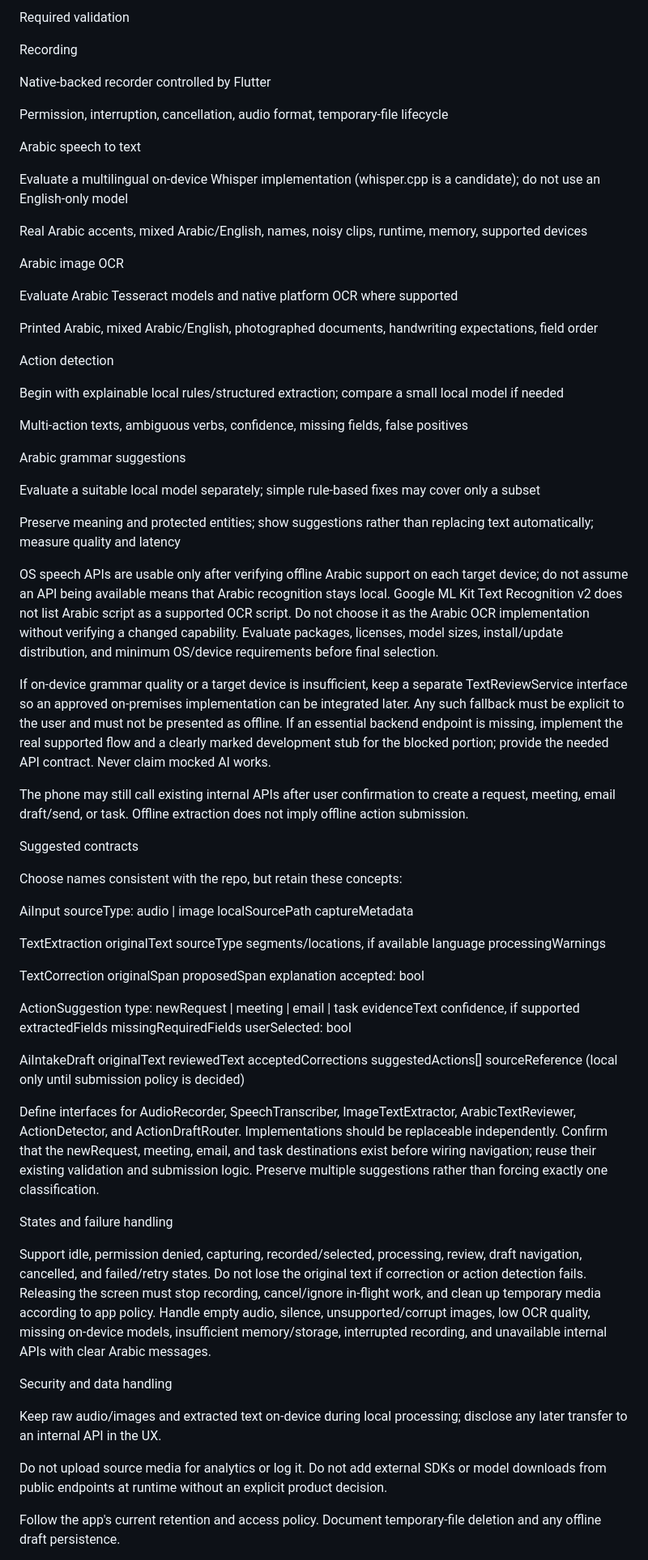
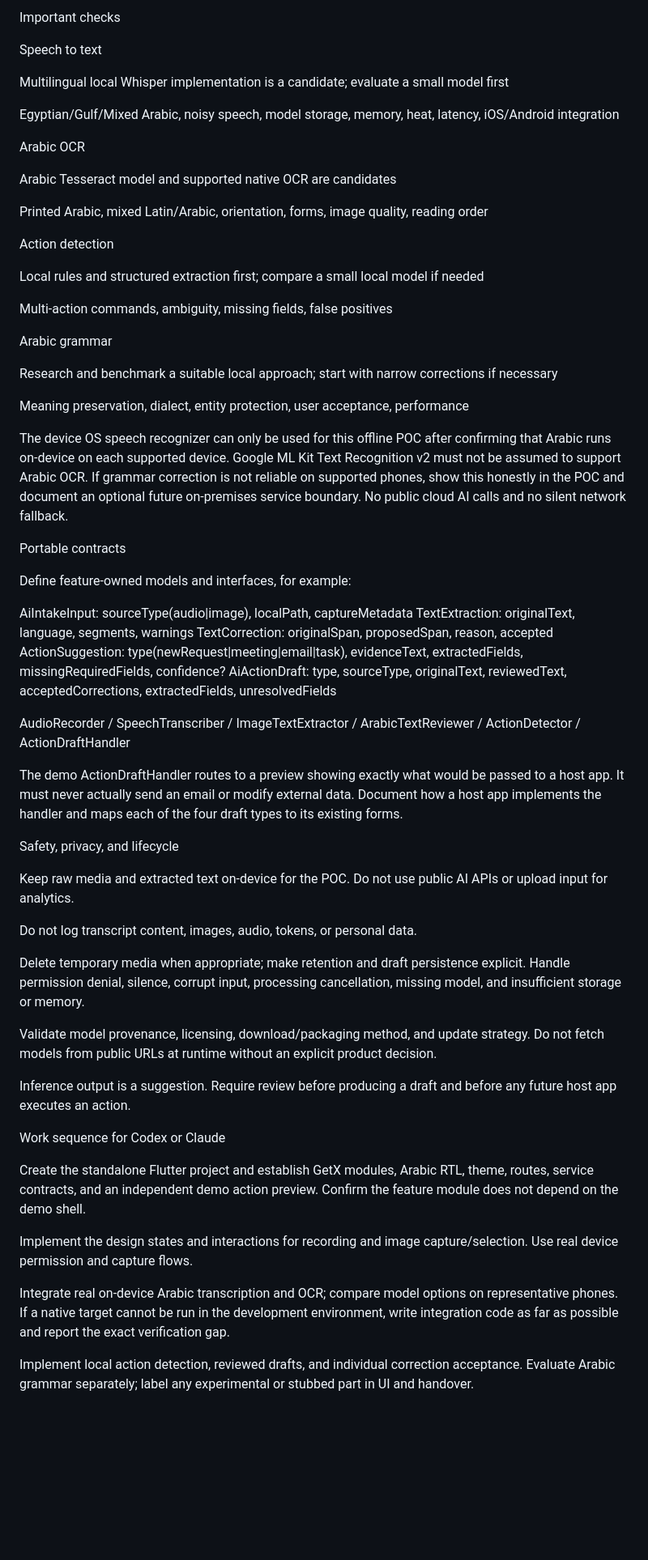
Before and after one commit to MoatazHossam/voice-to-action, a Markdown page: README_AI_INTAKE.md, the part around one of its changes. Shown at 81% size. GitHub-like rendering; blank space fills up the shorter version.

Commit message:
Revise README for AI Intake Flutter POC
Updated the AI Intake documentation to reflect the new Flutter proof of concept, including design references, architecture, and implementation details.

```diff
--- a/README_AI_INTAKE.md
+++ b/README_AI_INTAKE.md
@@ -112,90 +125,68 @@ Initial direction
 
-Required validation
+Important checks
 
-Recording
+Speech to text
 
-Native-backed recorder controlled by Flutter
+Multilingual local Whisper implementation is a candidate; evaluate a small model first
 
-Permission, interruption, cancellation, audio format, temporary-file lifecycle
+Egyptian/Gulf/Mixed Arabic, noisy speech, model storage, memory, heat, latency, iOS/Android integration
 
-Arabic speech to text
+Arabic OCR
 
-Evaluate a multilingual on-device Whisper implementation (whisper.cpp is a candidate); do not use an English-only model
+Arabic Tesseract model and supported native OCR are candidates
 
-Real Arabic accents, mixed Arabic/English, names, noisy clips, runtime, memory, supported devices
-
-Arabic image OCR
-
-Evaluate Arabic Tesseract models and native platform OCR where supported
-
-Printed Arabic, mixed Arabic/English, photographed documents, handwriting expectations, field order
+Printed Arabic, mixed Latin/Arabic, orientation, forms, image quality, reading order
 
 Action detection
 
-Begin with explainable local rules/structured extraction; compare a small local model if needed
+Local rules and structured extraction first; compare a small local model if needed
 
-Multi-action texts, ambiguous verbs, confidence, missing fields, false positives
+Multi-action commands, ambiguity, missing fields, false positives
 
-Arabic grammar suggestions
+Arabic grammar
 
-Evaluate a suitable local model separately; simple rule-based fixes may cover only a subset
+Research and benchmark a suitable local approach; start with narrow corrections if necessary
 
-Preserve meaning and protected entities; show suggestions rather than replacing text automatically; measure quality and latency
+Meaning preservation, dialect, entity protection, user acceptance, performance
 
-OS speech APIs are usable only after verifying offline Arabic support on each target device; do not assume an API being available means that Arabic recognition stays local. Google ML Kit Text Recognition v2 does not list Arabic script as a supported OCR script. Do not choose it as the Arabic OCR implementation without verifying a changed capability. Evaluate packages, licenses, model sizes, install/update distribution, and minimum OS/device requirements before final selection.
+The device OS speech recognizer can only be used for this offline POC after confirming that Arabic runs on-device on each supported device. Google ML Kit Text Recognition v2 must not be assumed to support Arabic OCR. If grammar correction is not reliable on supported phones, show this honestly in the POC and document an optional future on-premises service boundary. No public cloud AI calls and no silent network fallback.
 
-If on-device grammar quality or a target device is insufficient, keep a separate TextReviewService interface so an approved on-premises implementation can be integrated later. Any such fallback must be explicit to the user and must not be presented as offline. If an essential backend endpoint is missing, implement the real supported flow and a clearly marked development stub for the blocked portion; provide the needed API contract. Never claim mocked AI works.
+Portable contracts
 
-The phone may still call existing internal APIs after user confirmation to create a request, meeting, email draft/send, or task. Offline extraction does not imply offline action submission.
+Define feature-owned models and interfaces, for example:
 
-Suggested contracts
+AiIntakeInput: sourceType(audio|image), localPath, captureMetadata
+TextExtraction: originalText, language, segments, warnings
+TextCorrection: originalSpan, proposedSpan, reason, accepted
+ActionSuggestion: type(newRequest|meeting|email|task), evidenceText,
+                  extractedFields, missingRequiredFields, confidence?
+AiActionDraft: type, sourceType, originalText, reviewedText,
+               acceptedCorrections, extractedFields, unresolvedFields
 
-Choose names consistent with the repo, but retain these concepts:
+AudioRecorder / SpeechTranscriber / ImageTextExtractor /
+ArabicTextReviewer / ActionDetector / ActionDraftHandler
 
-AiInput
-  sourceType: audio | image
-  localSourcePath
-  captureMetadata
+The demo ActionDraftHandler routes to a preview showing exactly what would be passed to a host app. It must never actually send an email or modify external data. Document how a host app implements the handler and maps each of the four draft types to its existing forms.
 
-TextExtraction
-  originalText
-  sourceType
-  segments/locations, if available
-  language
-  processingWarnings
+Safety, privacy, and lifecycle
 
-TextCorrection
-  originalSpan
-  proposedSpan
-  explanation
-  accepted: bool
+Keep raw media and extracted text on-device for the POC. Do not use public AI APIs or upload input for analytics.
 
-ActionSuggestion
-  type: newRequest | meeting | email | task
-  evidenceText
-  confidence, if supported
-  extractedFields
-  missingRequiredFields
-  userSelected: bool
+Do not log transcript content, images, audio, tokens, or personal data.
 
-AiIntakeDraft
-  originalText
-  reviewedText
-  acceptedCorrections
-  suggestedActions[]
-  sourceReference (local only until submission policy is decided)
+Delete temporary media when appropriate; make retention and draft persistence explicit. Handle permission denial, silence, corrupt input, processing cancellation, missing model, and insufficient storage or memory.
 
-Define interfaces for AudioRecorder, SpeechTranscriber, ImageTextExtractor, ArabicTextReviewer, ActionDetector, and ActionDraftRouter. Implementations should be replaceable independently. Confirm that the newRequest, meeting, email, and task destinations exist before wiring navigation; reuse their existing validation and submission logic. Preserve multiple suggestions rather than forcing exactly one classification.
+Validate model provenance, licensing, download/packaging method, and update strategy. Do not fetch models from public URLs at runtime without an explicit product decision.
 
-States and failure handling
+Inference output is a suggestion. Require review before producing a draft and before any future host app executes an action.
 
-Support idle, permission denied, capturing, recorded/selected, processing, review, draft navigation, cancelled, and failed/retry states. Do not lose the original text if correction or action detection fails. Releasing the screen must stop recording, cancel/ignore in-flight work, and clean up temporary media according to app policy. Handle empty audio, silence, unsupported/corrupt images, low OCR quality, missing on-device models, insufficient memory/storage, interrupted recording, and unavailable internal APIs with clear Arabic messages.
+Work sequence for Codex or Claude
 
-Security and data handling
+Create the standalone Flutter project and establish GetX modules, Arabic RTL, theme, routes, service contracts, and an independent demo action preview. Confirm the feature module does not depend on the demo shell.
 
-Keep raw audio/images and extracted text on-device during local processing; disclose any later transfer to an internal API in the UX.
+Implement the design states and interactions for recording and image capture/selection. Use real device permission and capture flows.
 
-Do not upload source media for analytics or log it. Do not add external SDKs or model downloads from public endpoints at runtime without an explicit product decision.
+Integrate real on-device Arabic transcription and OCR; compare model options on representative phones. If a native target cannot be run in the development environment, write integration code as far as possible and report the exact verification gap.
 
-Follow the app's current retention and access policy. Document temporary-file deletion and any offline draft persistence.
+Implement local action detection, reviewed drafts, and individual correction acceptance. Evaluate Arabic grammar separately; label any experimental or stubbed part in UI and handover.
 
```
Also changed, not shown: other parts of README_AI_INTAKE.md (+92 -105 lines).
